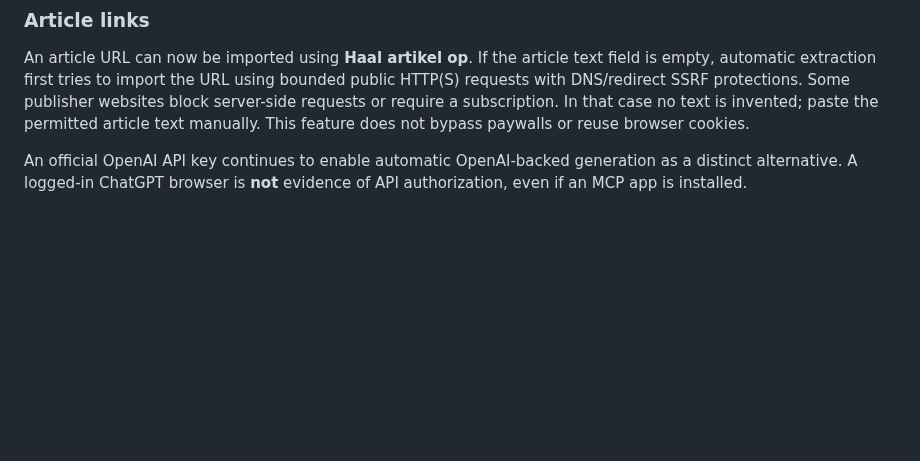
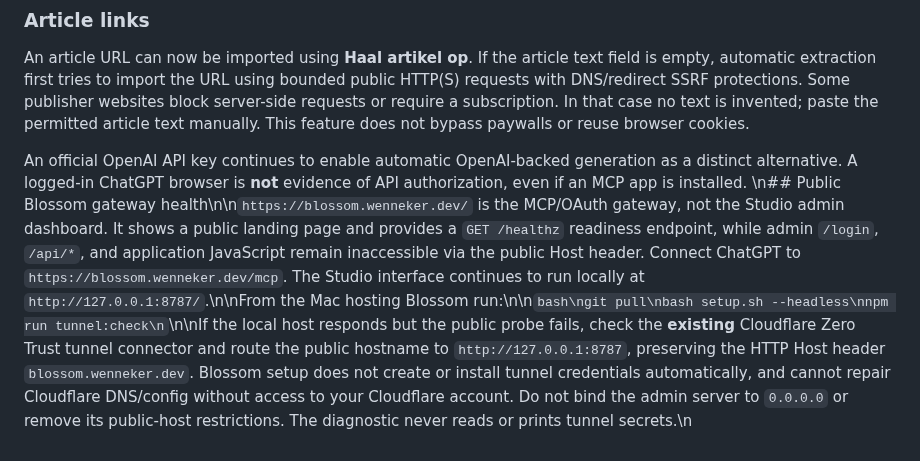
Before and after one commit to GaryWenneker/blossom, a Markdown page: README.md, the part around the change. Rendered like a GitHub page; blank space fills up the shorter version.

Commit message:
docs: provide exact live gateway/Cloudflare troubleshooting workflow

````diff
--- a/README.md
+++ b/README.md
@@ -219,3 +219,4 @@ This script installs Ollama with Homebrew if necessary, starts a local service o
 An article URL can now be imported using **Haal artikel op**. If the article text field is empty, automatic extraction first tries to import the URL using bounded public HTTP(S) requests with DNS/redirect SSRF protections. Some publisher websites block server-side requests or require a subscription. In that case no text is invented; paste the permitted article text manually. This feature does not bypass paywalls or reuse browser cookies.
 
 An official OpenAI API key continues to enable automatic OpenAI-backed generation as a distinct alternative. A logged-in ChatGPT browser is **not** evidence of API authorization, even if an MCP app is installed.
+\n## Public Blossom gateway health\n\n`https://blossom.wenneker.dev/` is the MCP/OAuth gateway, not the Studio admin dashboard. It shows a public landing page and provides a `GET /healthz` readiness endpoint, while admin `/login`, `/api/*`, and application JavaScript remain inaccessible via the public Host header. Connect ChatGPT to `https://blossom.wenneker.dev/mcp`. The Studio interface continues to run locally at `http://127.0.0.1:8787/`.\n\nFrom the Mac hosting Blossom run:\n\n```bash\ngit pull\nbash setup.sh --headless\nnpm run tunnel:check\n```\n\nIf the local host responds but the public probe fails, check the **existing** Cloudflare Zero Trust tunnel connector and route the public hostname to `http://127.0.0.1:8787`, preserving the HTTP Host header `blossom.wenneker.dev`. Blossom setup does not create or install tunnel credentials automatically, and cannot repair Cloudflare DNS/config without access to your Cloudflare account. Do not bind the admin server to `0.0.0.0` or remove its public-host restrictions. The diagnostic never reads or prints tunnel secrets.\n
````
